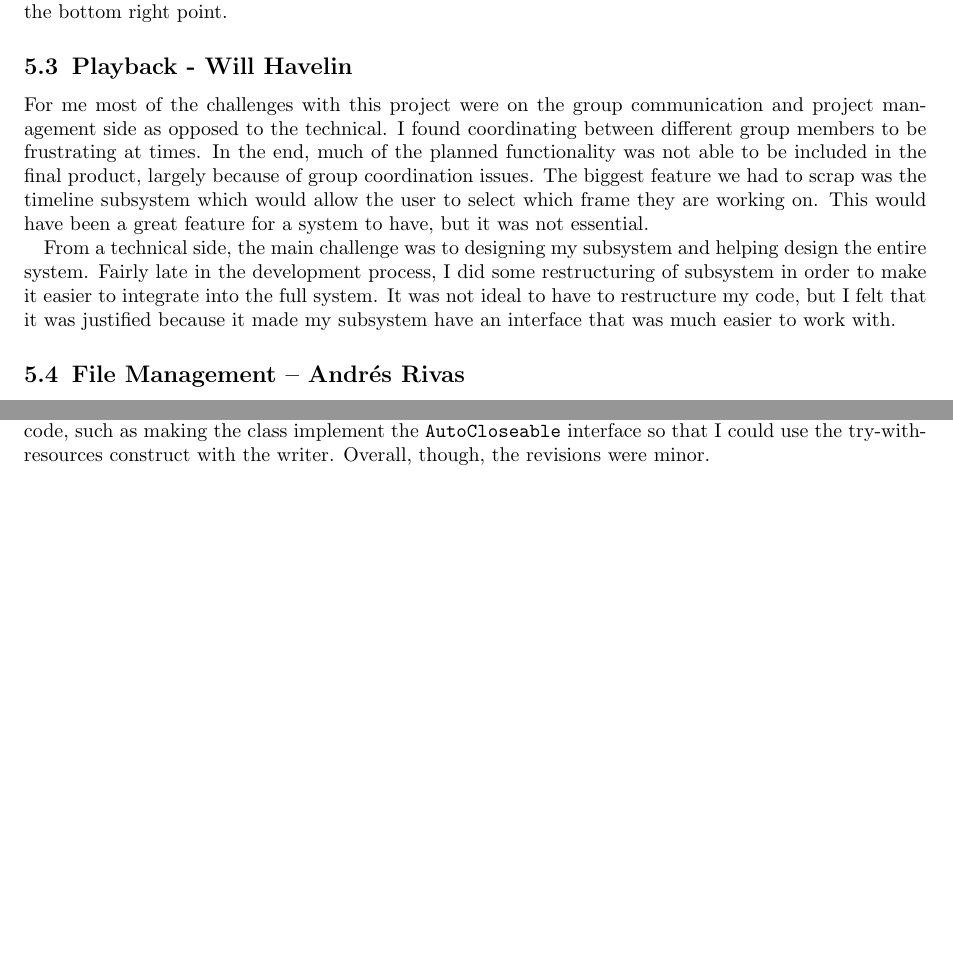
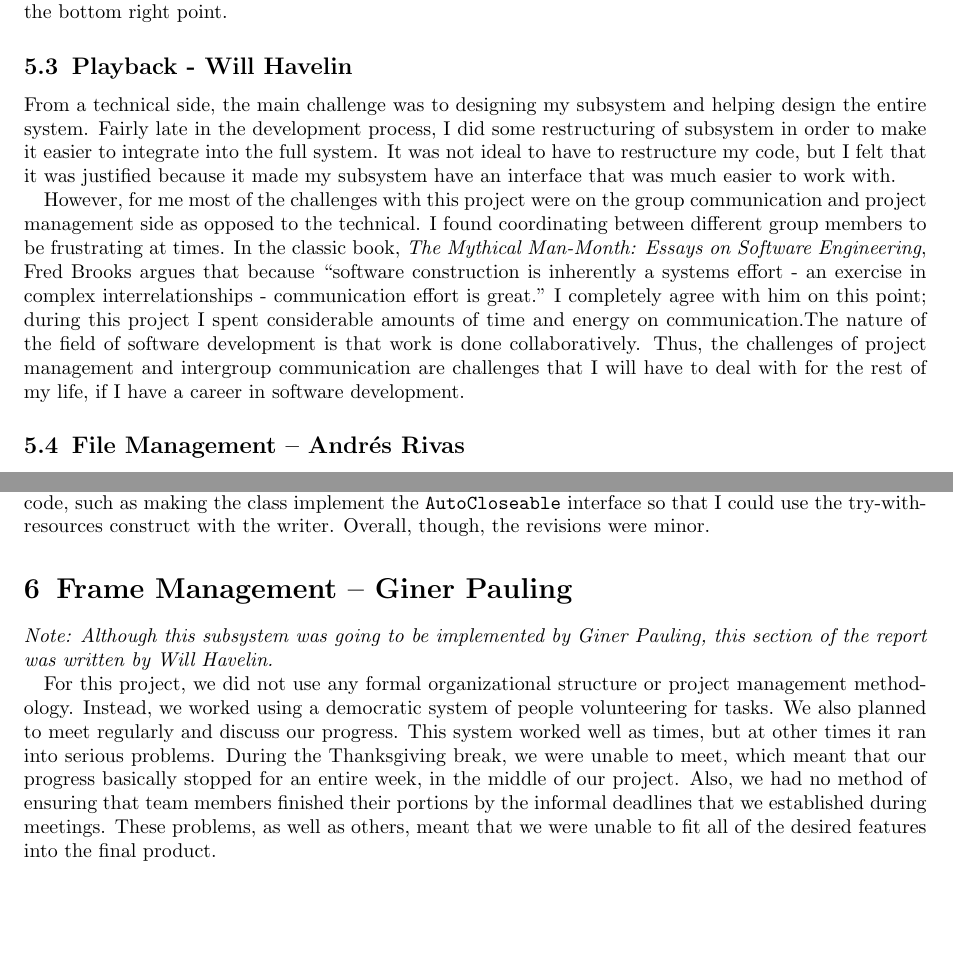
Before and after one commit to Clarkson-University-FlipBook/FlipbookAnimator, a LaTeX document (Report/Report.tex): two parts of page 3 of 3, joined at a grey line, cut so that both start at the same text, the shorter picture padded with empty space. Compiled offline with pdfLaTeX; a LaTeX package or settings file that is missing is left out.

Commit message:
Add section for Giner to report.

```diff
--- a/Report/Report.tex
+++ b/Report/Report.tex
@@ -104,12 +104,9 @@ Another challenge was getting the circles to work. In JavaFX, the \verb|strokeOv
 
 \subsection{Playback - Will Havelin}
 
-For me most of the challenges with this project were on the group communication and project management side as opposed to the technical. I found coordinating between different group members to be frustrating at times. In the end, much of the planned functionality was not able to be included in the final product, largely because of group coordination issues.  The biggest feature we had to scrap was the timeline subsystem which would allow the user to select which frame they are working on. This would have been a great feature for a system to have, but it was not essential.
+From a technical side, the main challenge was to designing my subsystem and helping design the entire system. Fairly late in the development process, I did some restructuring of subsystem in order to make it easier to integrate into the full system. It was not ideal to have to restructure my code, but I felt that it was justified because it made my subsystem have an interface that was much easier to work with.
 
-From a technical side, the main challenge was to designing my subsystem and helping design the entire
-system. Fairly late in the development process, I did some restructuring of subsystem in order to make
-it easier to integrate into the full system. It was not ideal to have to restructure my code, but I felt that
-it was justified because it made my subsystem have an interface that was much easier to work with.
+However, for me most of the challenges with this project were on the group communication and project management side as opposed to the technical. I found coordinating between different group members to be frustrating at times. In the classic book, \emph{The Mythical Man-Month: Essays on Software Engineering}, Fred Brooks argues that because ``software construction is inherently a systems effort - an exercise in complex interrelationships - communication effort is great." I completely agree with him on this point; during this project I spent considerable amounts of time and energy on communication.The nature of the field of software development is that work is done collaboratively. Thus, the challenges of project management and intergroup communication are challenges that I will have to deal with for the rest of my life, if I have a career in software development.
 
 \subsection{File Management -- Andr\'{e}s Rivas}
 
@@ -119,6 +116,12 @@ For saving and loading the user's work, the zip file was chosen for simplicity,
 
 The biggest challenge was finding and using suitable third-party code for rendering the GIF animation. Although libraries exist for manipulating animated GIFs in Java, the extensive features offered by those libraries were more than what was needed by the program, and learning to use the libraries properly would take more time than warranted. Instead, I implemented a function that uses a simple backend class called GifSequenceWriter, which is open source, freely distributable, and licensed under Creative Commons. It implements basic functionality and has a simple interface, making it ideal for this project. To make the class more compatible with my own code, I also made some revisions to the original source code, such as making the class implement the \verb|AutoCloseable| interface so that I could use the try-with-resources construct with the writer. Overall, though, the revisions were minor.
 
+\section{Frame Management -- Giner Pauling}
+
+\emph{Note: Although this subsystem was going to be implemented by Giner Pauling, this section of the report was written by Will Havelin.}
+
+For this project, we did not use any formal organizational structure or project management methodology. Instead, we worked using a democratic system of people volunteering for tasks. We also planned to meet regularly and discuss our progress. This system worked well as times, but at other times it ran into serious problems. During the Thanksgiving break, we were unable to meet, which meant that our progress basically stopped for an entire week, in the middle of our project. Also, we had no method of ensuring that team members finished their portions by the informal deadlines that we established during meetings. These problems, as well as others, meant that we were unable to fit all of the desired features into the final product.
+
 % uncomment to add a bibliography
 %\bibliography{sources}{}
 %\bibliographystyle{abbrv}
```
Also changed, not shown: Report/Report.pdf, 3 other files.
